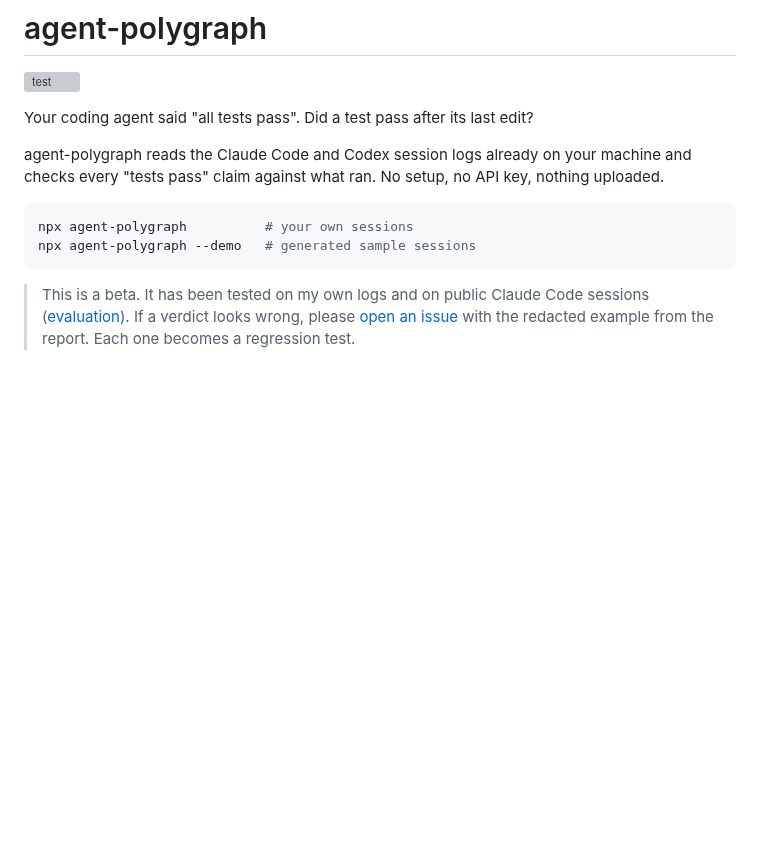
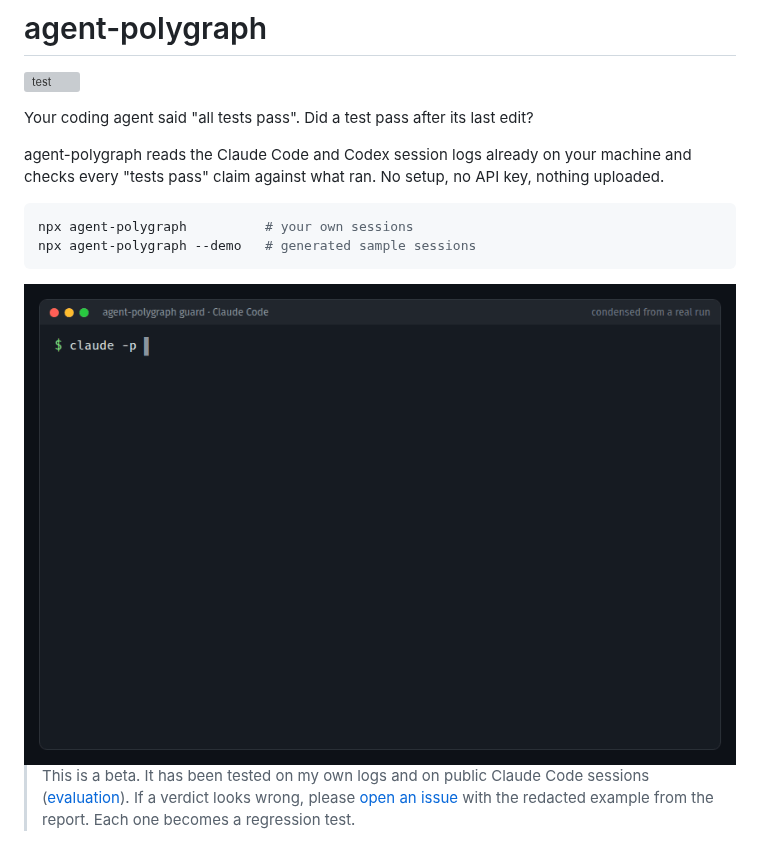
Before and after one commit to EleChon-pixel/agent-polygraph, a Markdown page: README.md, the part around the change. Drawn GitHub-style; pictures changed too: docs/guard.gif (added); blank space fills up the shorter version; grey boxes are pictures that could not be loaded.

````diff
--- a/README.md
+++ b/README.md
@@ -10,6 +10,8 @@ agent-polygraph reads the Claude Code and Codex session logs already on your mac
 npx agent-polygraph          # your own sessions
 npx agent-polygraph --demo   # generated sample sessions
 ```
+
+<img src="docs/guard.gif" alt="guard stops Claude Code after it claims tests pass without rerunning them" width="760">
 
 > This is a beta. It has been tested on my own logs and on public Claude Code sessions ([evaluation](docs/evaluation.md)). If a verdict looks wrong, please [open an issue](https://github.com/EleChon-pixel/agent-polygraph/issues/new/choose) with the redacted example from the report. Each one becomes a regression test.
 
````
Also changed, not shown: 3 other files.
